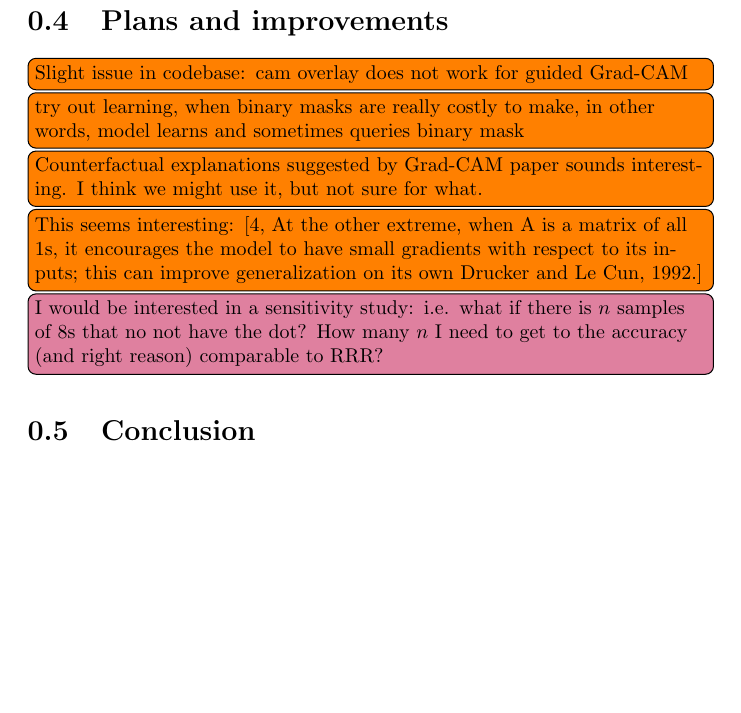
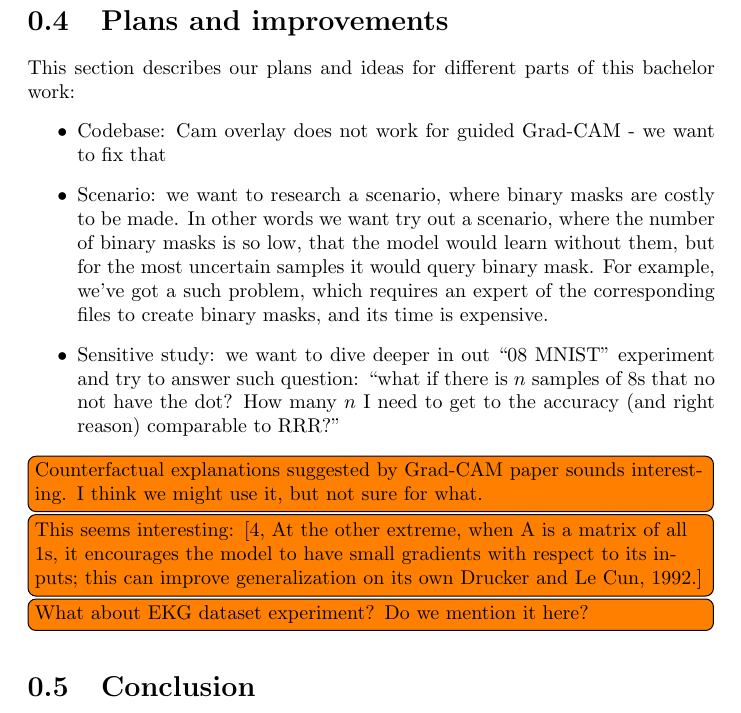
Before and after one commit to zlochina/xil-research-modification, a LaTeX document (doc/report/main.tex): part of page 16 of 17, cut so that both start at the same text, the shorter picture padded with empty space. Compiled offline with pdfLaTeX.

Commit message:
Updated report. Updated plans and improvements

```diff
--- a/doc/report/main.tex
+++ b/doc/report/main.tex
@@ -404,13 +404,19 @@ learnt to differ zeros and eight by the intuition we suggested in Figure~\ref{fi
 
 \section{Plans and improvements}
 \label{sec:plans-improvements}
-\itodo{Slight issue in codebase: cam overlay does not work for guided Grad-CAM}
-\itodo{try out learning, when binary masks are really costly to make, in other words, model learns and sometimes queries
-binary mask}
+This section describes our plans and ideas for different parts of this bachelor work:
+\begin{itemize}
+ \item Codebase: Cam overlay does not work for guided Grad-CAM - we want to fix that
+ \item Scenario: we want to research a scenario, where binary masks are costly to be made.
+ In other words we want try out a scenario, where the number of binary masks is so low, that the model would learn without them, but for the most uncertain samples it would query binary mask.
+ For example, we've got a such problem, which requires an expert of the corresponding files to create binary masks, and its time is expensive.
+ \item Sensitive study: we want to dive deeper in out ``08 MNIST'' experiment and try to answer such question:
+ ``what if there is $n$ samples of 8s that no not have the dot?
+ How many $n$ I need to get to the accuracy (and right reason) comparable to RRR?''
+\end{itemize}
 \itodo{Counterfactual explanations suggested by Grad-CAM paper sounds interesting. I think we might use it, but not sure for what.}
 \itodo{This seems interesting: \cite[At the other extreme, when A is a matrix of all 1s, it encourages the model to have small gradients with respect to its inputs; this can improve generalization on its own Drucker and Le Cun, 1992.]{ross2017right}}
-
-\vtodo{I would be interested in a sensitivity study: i.e. what if there is $n$ samples of 8s that no not have the dot? How many $n$ I need to get to the accuracy (and right reason) comparable to RRR? }
+\itodo{What about EKG dataset experiment? Do we mention it here?}
 
 \section{Conclusion}
 \label{sec:conclusion}
```
